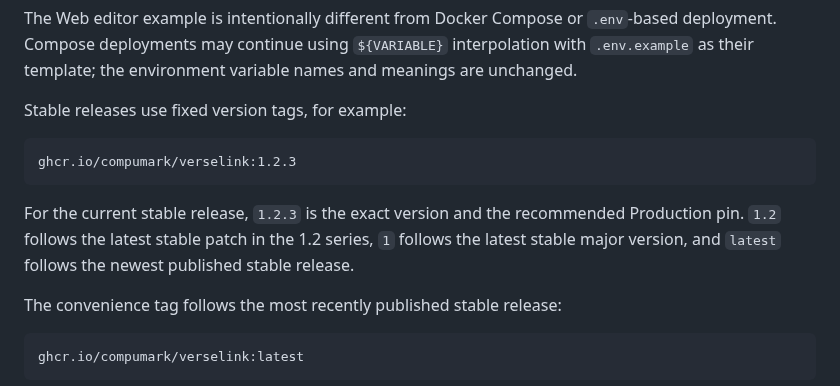
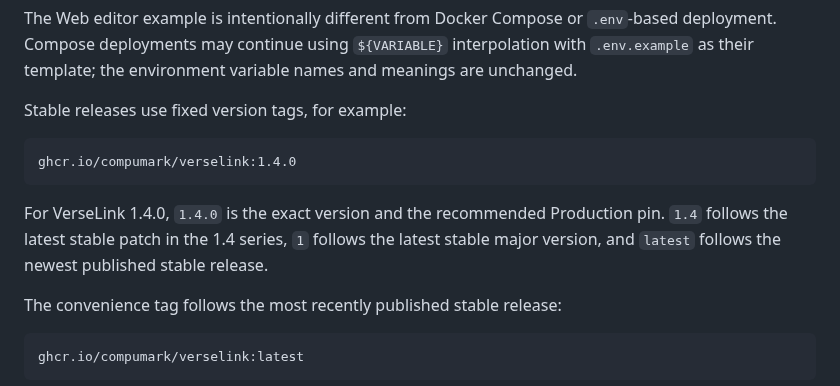
Before and after one commit to compumark/verselink, a Markdown page: docs/PORTAINER.md, the part around the change. GitHub-like rendering.

Commit message:
Prepare Portainer docs for VerseLink 1.4.0

````diff
--- a/docs/PORTAINER.md
+++ b/docs/PORTAINER.md
@@ -80,10 +80,10 @@ The Web editor example is intentionally different from Docker Compose or `.env`-
 Stable releases use fixed version tags, for example:
 
 ```text
-ghcr.io/compumark/verselink:1.2.3
+ghcr.io/compumark/verselink:1.4.0
 ```
 
-For the current stable release, `1.2.3` is the exact version and the recommended Production pin. `1.2` follows the latest stable patch in the 1.2 series, `1` follows the latest stable major version, and `latest` follows the newest published stable release.
+For VerseLink 1.4.0, `1.4.0` is the exact version and the recommended Production pin. `1.4` follows the latest stable patch in the 1.4 series, `1` follows the latest stable major version, and `latest` follows the newest published stable release.
 
 The convenience tag follows the most recently published stable release:
 
````
